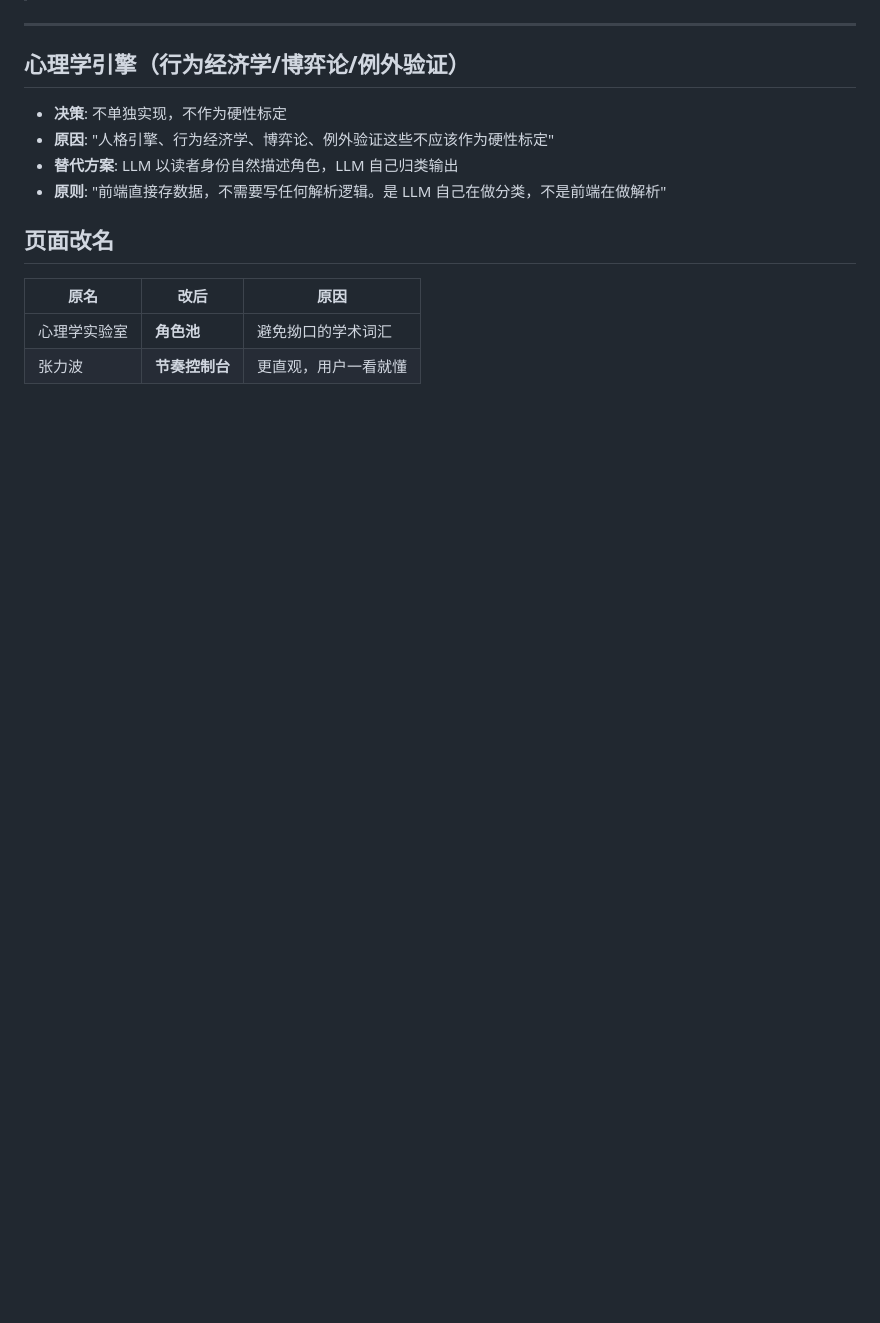
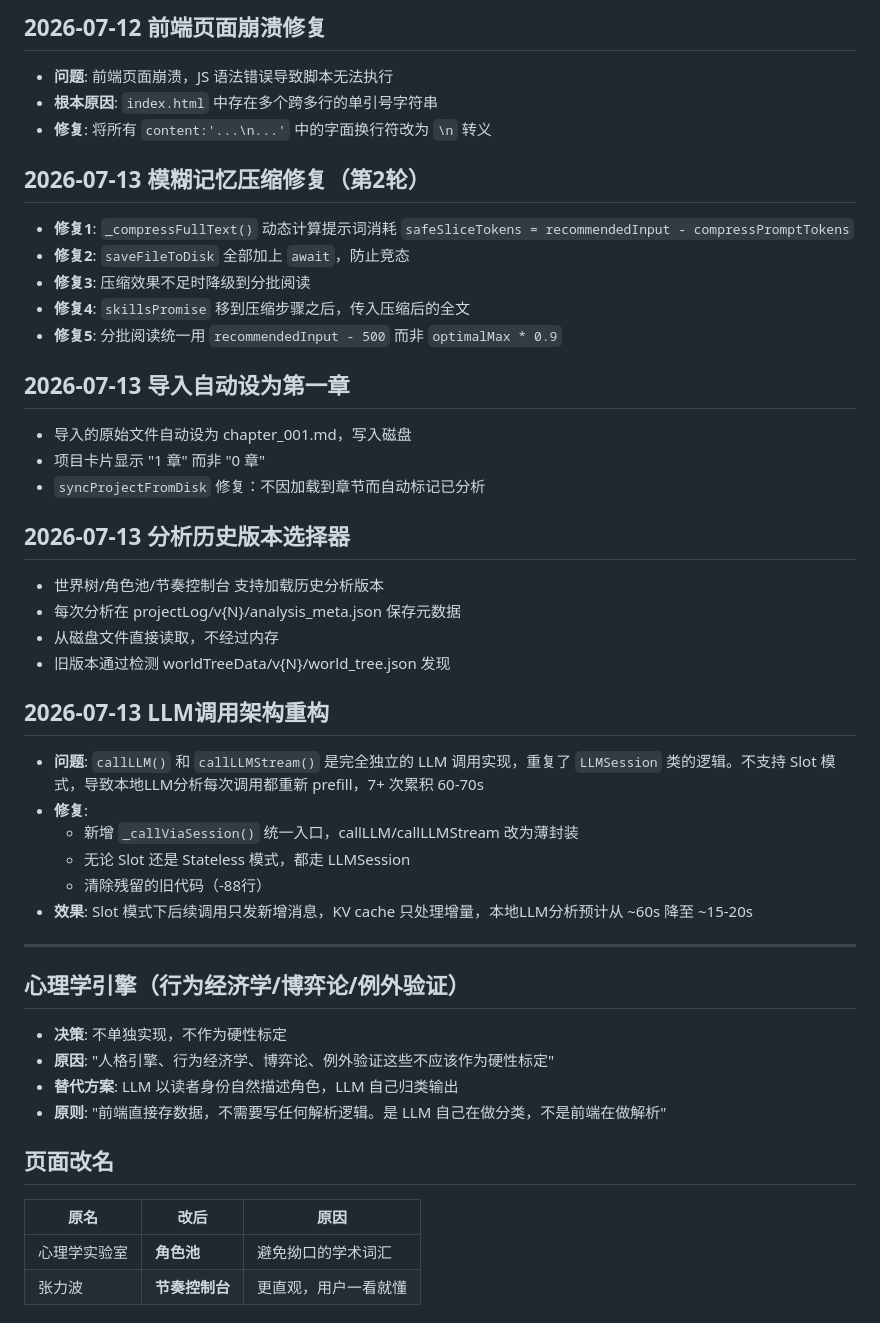
Before and after one commit to Rambolv/Art-Super-Writer, a Markdown page: docs/设计决策记录.md, the part around one of its changes. Rendered like a GitHub page; blank space fills up the shorter version.

```diff
--- a/docs/设计决策记录.md
+++ b/docs/设计决策记录.md
@@ -5,3 +68,38 @@
+## 2026-07-12 前端页面崩溃修复
+- **问题**: 前端页面崩溃，JS 语法错误导致脚本无法执行
+- **根本原因**: `index.html` 中存在多个跨多行的单引号字符串
+- **修复**: 将所有 `content:'...\n...'` 中的字面换行符改为 `\n` 转义
+
+
+## 2026-07-13 模糊记忆压缩修复（第2轮）
+- **修复1**: `_compressFullText()` 动态计算提示词消耗 `safeSliceTokens = recommendedInput - compressPromptTokens`
+- **修复2**: `saveFileToDisk` 全部加上 `await`，防止竞态
+- **修复3**: 压缩效果不足时降级到分批阅读
+- **修复4**: `skillsPromise` 移到压缩步骤之后，传入压缩后的全文
+- **修复5**: 分批阅读统一用 `recommendedInput - 500` 而非 `optimalMax * 0.9`
+
+
+## 2026-07-13 导入自动设为第一章
+- 导入的原始文件自动设为 chapter_001.md，写入磁盘
+- 项目卡片显示 "1 章" 而非 "0 章"
+- `syncProjectFromDisk` 修复：不因加载到章节而自动标记已分析
+
+
+## 2026-07-13 分析历史版本选择器
+- 世界树/角色池/节奏控制台 支持加载历史分析版本
+- 每次分析在 projectLog/v{N}/analysis_meta.json 保存元数据
+- 从磁盘文件直接读取，不经过内存
+- 旧版本通过检测 worldTreeData/v{N}/world_tree.json 发现
+
+
+## 2026-07-13 LLM调用架构重构
+- **问题**: `callLLM()` 和 `callLLMStream()` 是完全独立的 LLM 调用实现，重复了 `LLMSession` 类的逻辑。不支持 Slot 模式，导致本地LLM分析每次调用都重新 prefill，7+ 次累积 60-70s
+- **修复**:
+  - 新增 `_callViaSession()` 统一入口，callLLM/callLLMStream 改为薄封装
+  - 无论 Slot 还是 Stateless 模式，都走 LLMSession
+  - 清除残留的旧代码（-88行）
+- **效果**: Slot 模式下后续调用只发新增消息，KV cache 只处理增量，本地LLM分析预计从 ~60s 降至 ~15-20s
+
 
 ---
 
```
Also changed, not shown: other parts of docs/设计决策记录.md (+64 -1 lines).
